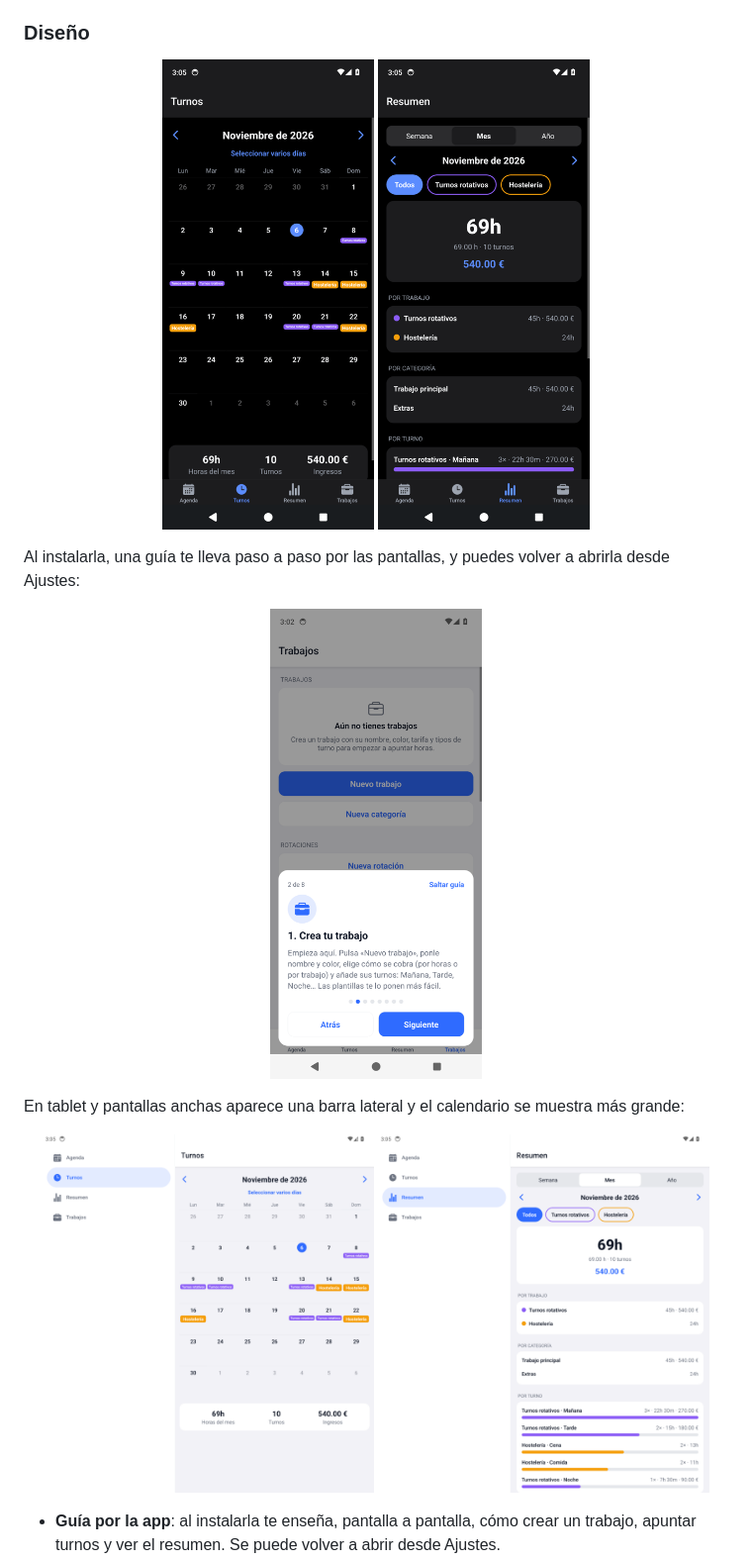
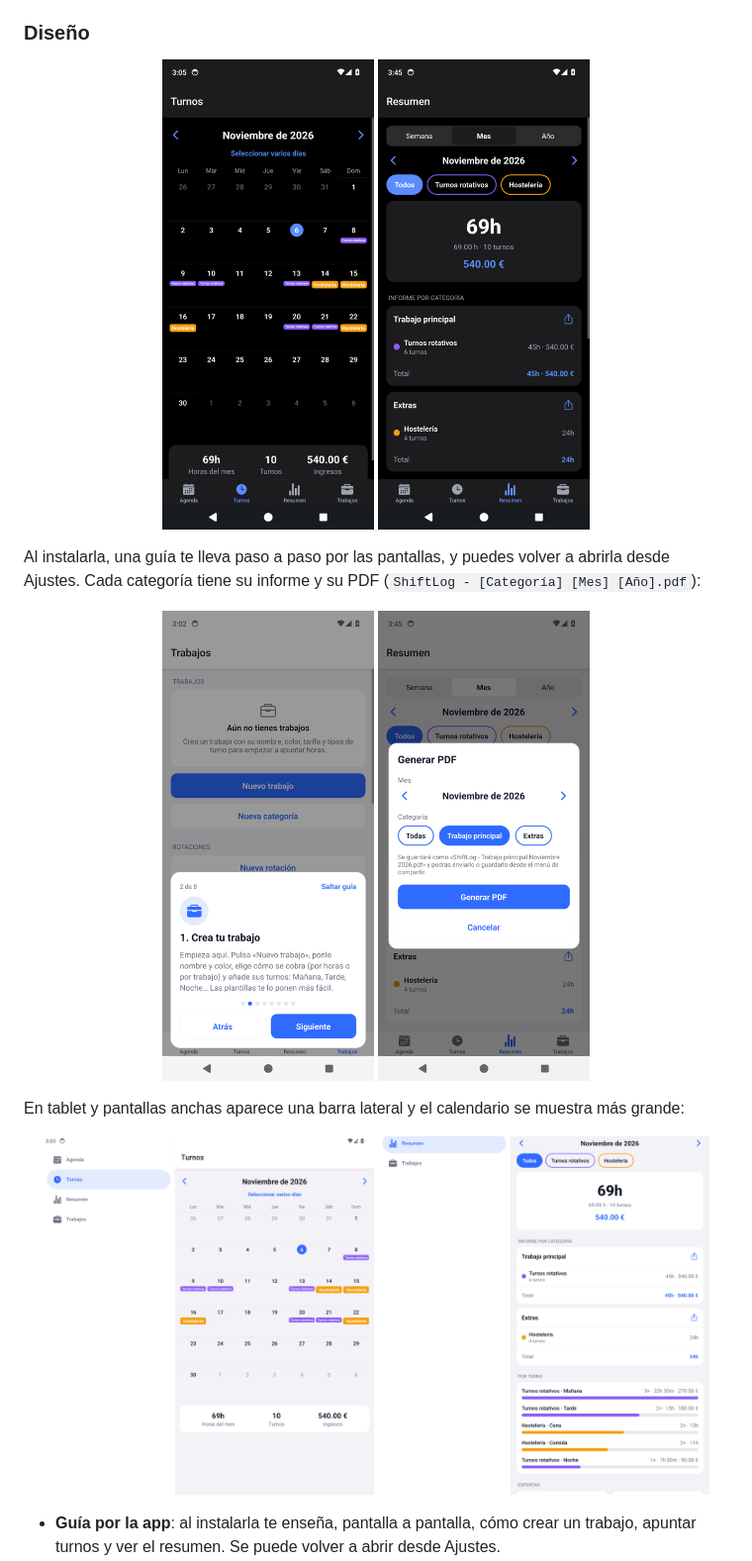
Before and after one commit to Camach0F/ShiftLog, a Markdown page: README.md, the part around the change. Shown at 99% size. GitHub-like rendering; pictures changed too: docs/screenshots/informe-pdf.png (added), docs/screenshots/resumen-oscuro.png, docs/screenshots/tablet-resumen.png.

Commit message:
Refresh the summary screenshots with the per-category report and add the PDF dialog
Co-Authored-By: Claude Sonnet 5.5 <noreply@anthropic.com>

```diff
--- a/README.md
+++ b/README.md
@@ -72,10 +72,11 @@ La app tiene dos partes separadas:
   <img src="docs/screenshots/resumen-oscuro.png" width="30%" alt="Resumen en modo oscuro">
 </p>
 
-Al instalarla, una guía te lleva paso a paso por las pantallas, y puedes volver a abrirla desde Ajustes:
+Al instalarla, una guía te lleva paso a paso por las pantallas, y puedes volver a abrirla desde Ajustes. Cada categoría tiene su informe y su PDF (`ShiftLog - [Categoría] [Mes] [Año].pdf`):
 
 <p align="center">
   <img src="docs/screenshots/guia.png" width="30%" alt="Guía de bienvenida de la app">
+  <img src="docs/screenshots/informe-pdf.png" width="30%" alt="Generar el PDF de una categoría y un mes">
 </p>
 
 En tablet y pantallas anchas aparece una barra lateral y el calendario se muestra más grande:
```
Also changed, not shown: docs/screenshots/resumen.png, 1 other file.
